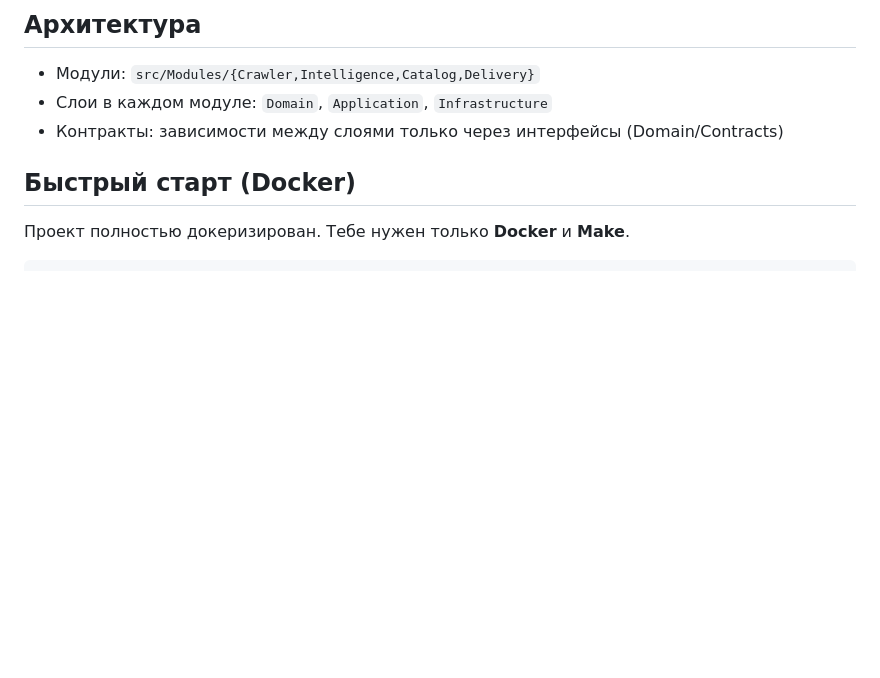
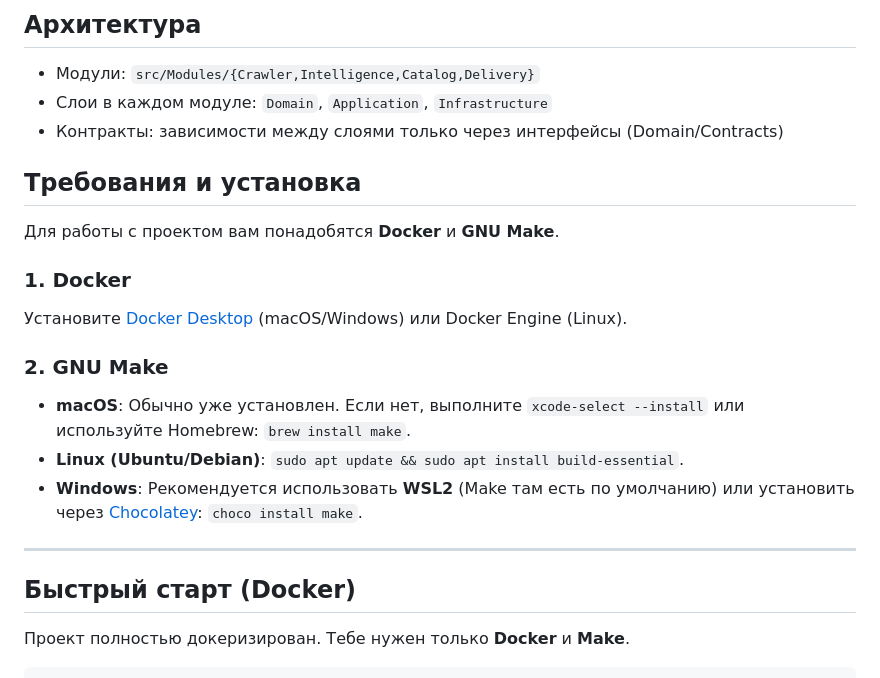
Before and after one commit to zemecom/news, a Markdown page: README.md, the part around the change. GitHub-like rendering; blank space fills up the shorter version.

Commit message:
docs: add make and docker installation instructions to README

```diff
--- a/README.md
+++ b/README.md
@@ -8,6 +8,22 @@ AI‑агрегатор новостей в формате modular monolith на
 - Модули: `src/Modules/{Crawler,Intelligence,Catalog,Delivery}`
 - Слои в каждом модуле: `Domain`, `Application`, `Infrastructure`
 - Контракты: зависимости между слоями только через интерфейсы (Domain/Contracts)
+
+## Требования и установка
+
+Для работы с проектом вам понадобятся **Docker** и **GNU Make**.
+
+### 1. Docker
+
+Установите [Docker Desktop](https://www.docker.com/products/docker-desktop/) (macOS/Windows) или Docker Engine (Linux).
+
+### 2. GNU Make
+
+- **macOS**: Обычно уже установлен. Если нет, выполните `xcode-select --install` или используйте Homebrew: `brew install make`.
+- **Linux (Ubuntu/Debian)**: `sudo apt update && sudo apt install build-essential`.
+- **Windows**: Рекомендуется использовать **WSL2** (Make там есть по умолчанию) или установить через [Chocolatey](https://chocolatey.org/): `choco install make`.
+
+---
 
 ## Быстрый старт (Docker)
 
```
